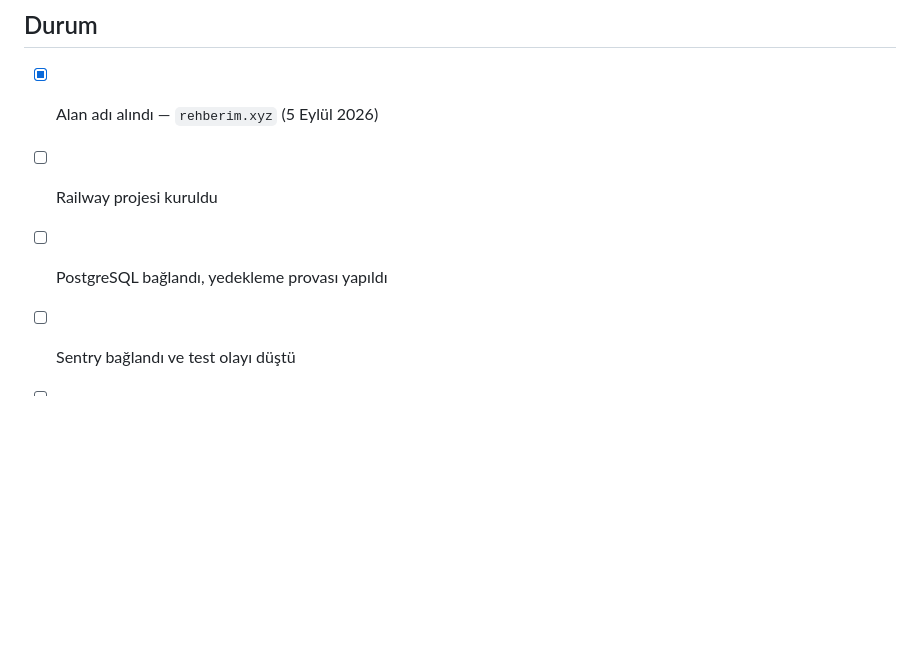
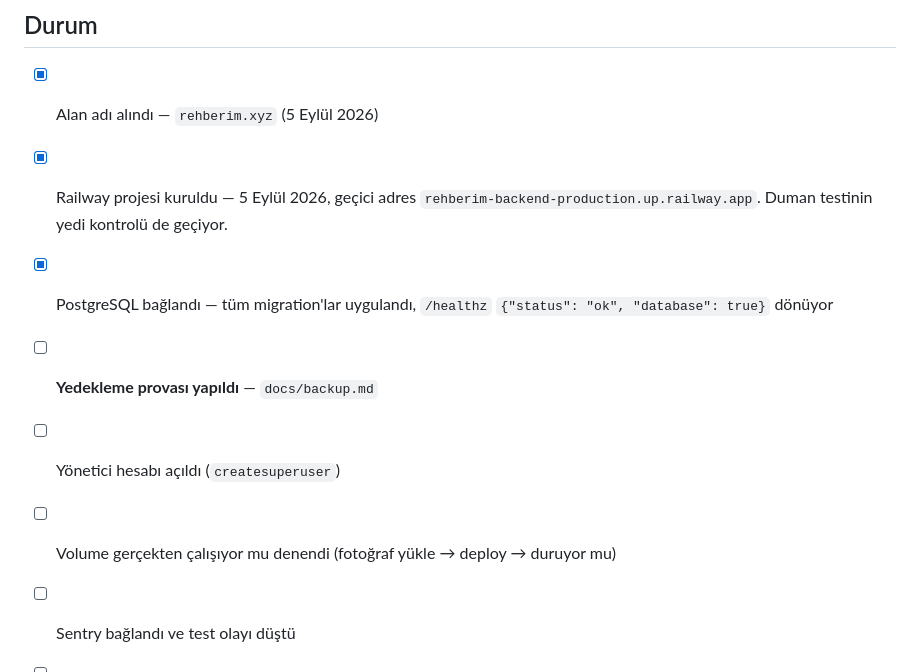
Before and after one commit to ToprakYildizeli/Rehberim-Deployment, a Markdown page: README.md, the part around the change. Drawn GitHub-style; blank space fills up the shorter version.

```diff
--- a/README.md
+++ b/README.md
@@ -60,8 +60,14 @@ tek komutla doğrular. Ayrıntı: [`docs/runbook.md`](docs/runbook.md).
 ## Durum
 
 - [x] Alan adı alındı — `rehberim.xyz` (5 Eylül 2026)
-- [ ] Railway projesi kuruldu
-- [ ] PostgreSQL bağlandı, yedekleme provası yapıldı
+- [x] Railway projesi kuruldu — 5 Eylül 2026, geçici adres
+      `rehberim-backend-production.up.railway.app`. Duman testinin yedi
+      kontrolü de geçiyor.
+- [x] PostgreSQL bağlandı — tüm migration'lar uygulandı, `/healthz`
+      `{"status": "ok", "database": true}` dönüyor
+- [ ] **Yedekleme provası yapıldı** — `docs/backup.md`
+- [ ] Yönetici hesabı açıldı (`createsuperuser`)
+- [ ] Volume gerçekten çalışıyor mu denendi (fotoğraf yükle → deploy → duruyor mu)
 - [ ] Sentry bağlandı ve test olayı düştü
 - [ ] Resend alan adı doğrulaması tamam, gerçek adrese test maili gitti
 - [ ] Rehber web yayında, SPA yönlendirmesi çalışıyor
```
Also changed, not shown: docs/railway-backend.md (+17 -0 lines).
